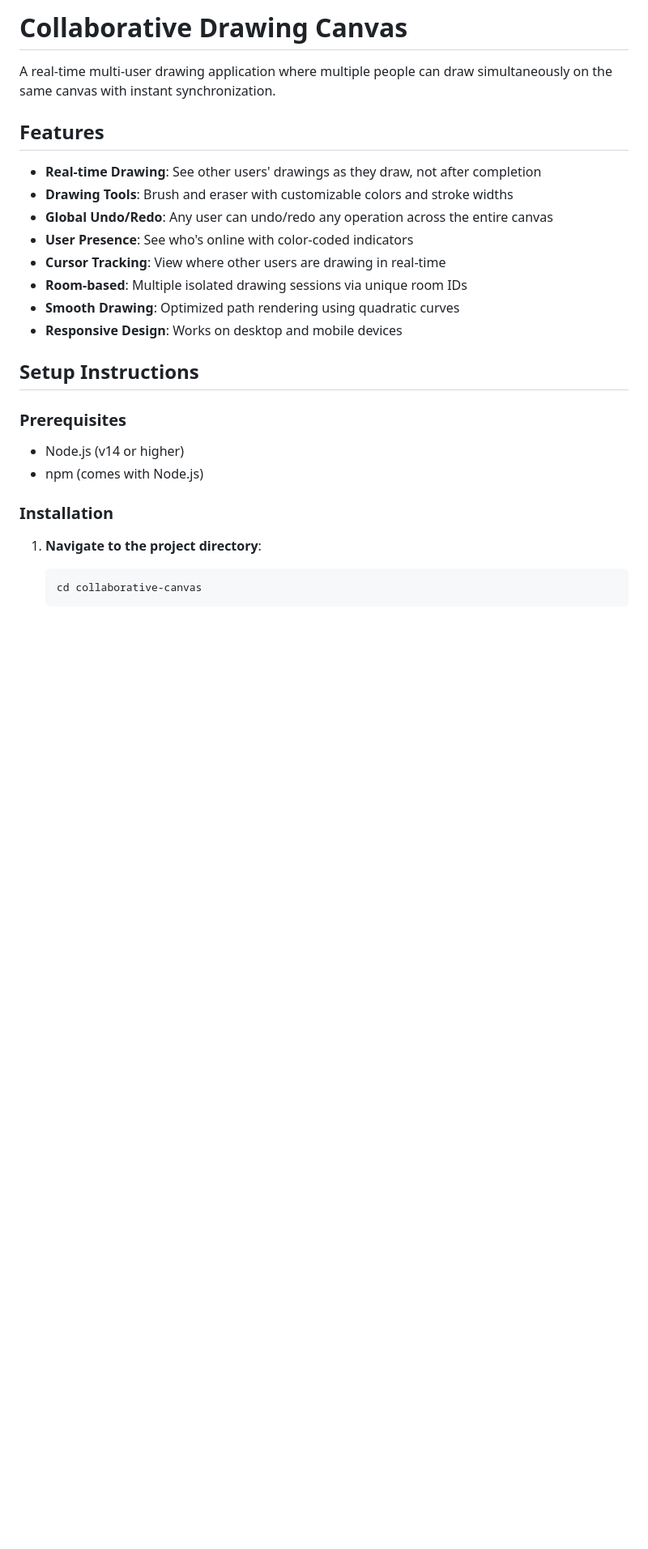
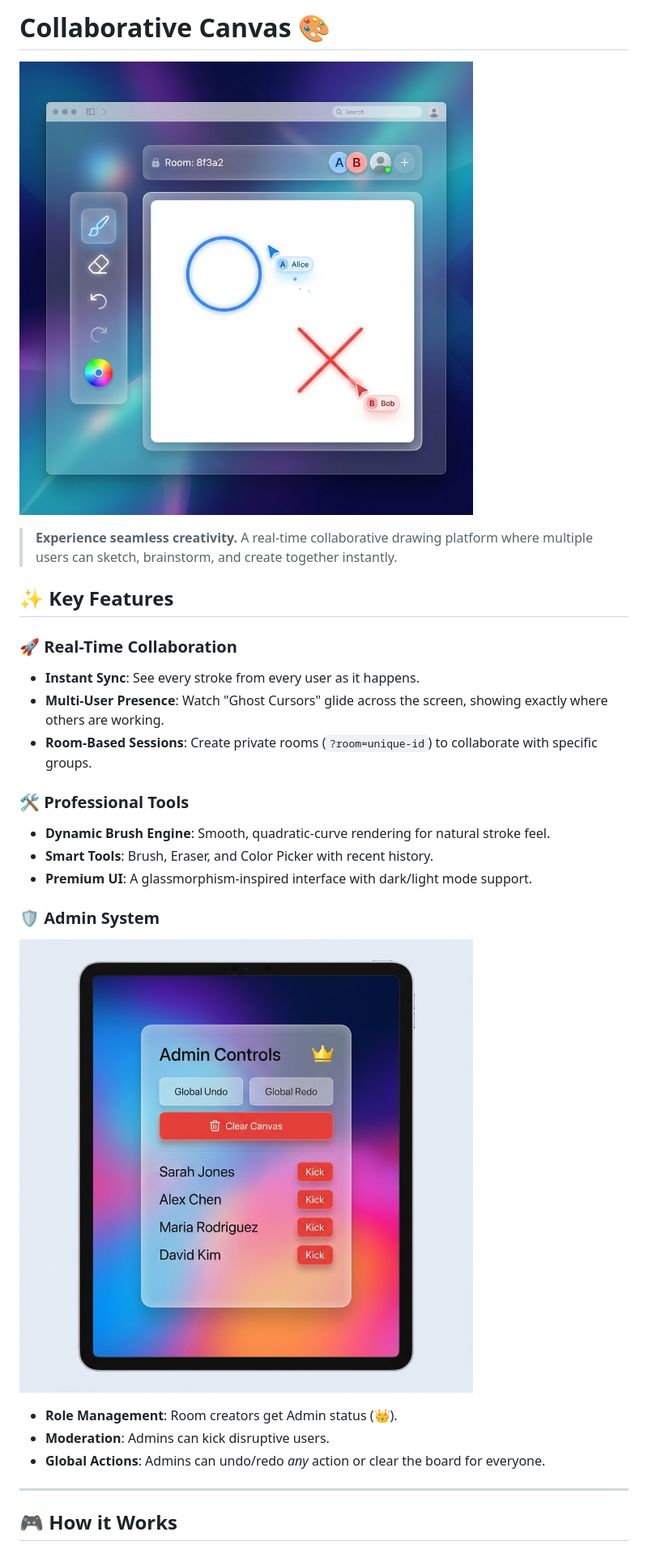
Before and after one commit to tanveerhkit/collaborative-canvas-flam-, a Markdown page: README.md, the part around one of its changes. Shown at 81% size. Drawn GitHub-style; pictures changed too: docs/assets/admin_ui.png (added), docs/assets/collab_demo.png (added); blank space fills up the shorter version.

Commit message:
Enhance README: Added visual assets (demo, admin UI) and detailed feature documentation.

````diff
--- a/README.md
+++ b/README.md
@@ -1,29 +1,28 @@
-# Collaborative Drawing Canvas
+# Collaborative Canvas 🎨
 
-A real-time multi-user drawing application where multiple people can draw simultaneously on the same canvas with instant synchronization.
+![Collaborative Demo](docs/assets/collab_demo.png)
 
-## Features
+> **Experience seamless creativity.** A real-time collaborative drawing platform where multiple users can sketch, brainstorm, and create together instantly.
 
-- **Real-time Drawing**: See other users' drawings as they draw, not after completion
-- **Drawing Tools**: Brush and eraser with customizable colors and stroke widths
-- **Global Undo/Redo**: Any user can undo/redo any operation across the entire canvas
-- **User Presence**: See who's online with color-coded indicators
-- **Cursor Tracking**: View where other users are drawing in real-time
-- **Room-based**: Multiple isolated drawing sessions via unique room IDs
-- **Smooth Drawing**: Optimized path rendering using quadratic curves
-- **Responsive Design**: Works on desktop and mobile devices
+## ✨ Key Features
 
-## Setup Instructions
+### 🚀 Real-Time Collaboration
+- **Instant Sync**: See every stroke from every user as it happens.
+- **Multi-User Presence**: Watch "Ghost Cursors" glide across the screen, showing exactly where others are working.
+- **Room-Based Sessions**: Create private rooms (`?room=unique-id`) to collaborate with specific groups.
 
-### Prerequisites
+### 🛠️ Professional Tools
+- **Dynamic Brush Engine**: Smooth, quadratic-curve rendering for natural stroke feel.
+- **Smart Tools**: Brush, Eraser, and Color Picker with recent history.
+- **Premium UI**: A glassmorphism-inspired interface with dark/light mode support.
 
-- Node.js (v14 or higher)
-- npm (comes with Node.js)
+### 🛡️ Admin System
+![Admin Panel](docs/assets/admin_ui.png)
+- **Role Management**: Room creators get Admin status (👑).
+- **Moderation**: Admins can kick disruptive users.
+- **Global Actions**: Admins can undo/redo *any* action or clear the board for everyone.
 
-### Installation
+---
 
-1. **Navigate to the project directory**:
-   ```bash
-   cd collaborative-canvas
-   ```
+## 🎮 How it Works
 
````
Also changed, not shown: other parts of README.md (+31 -96 lines).
